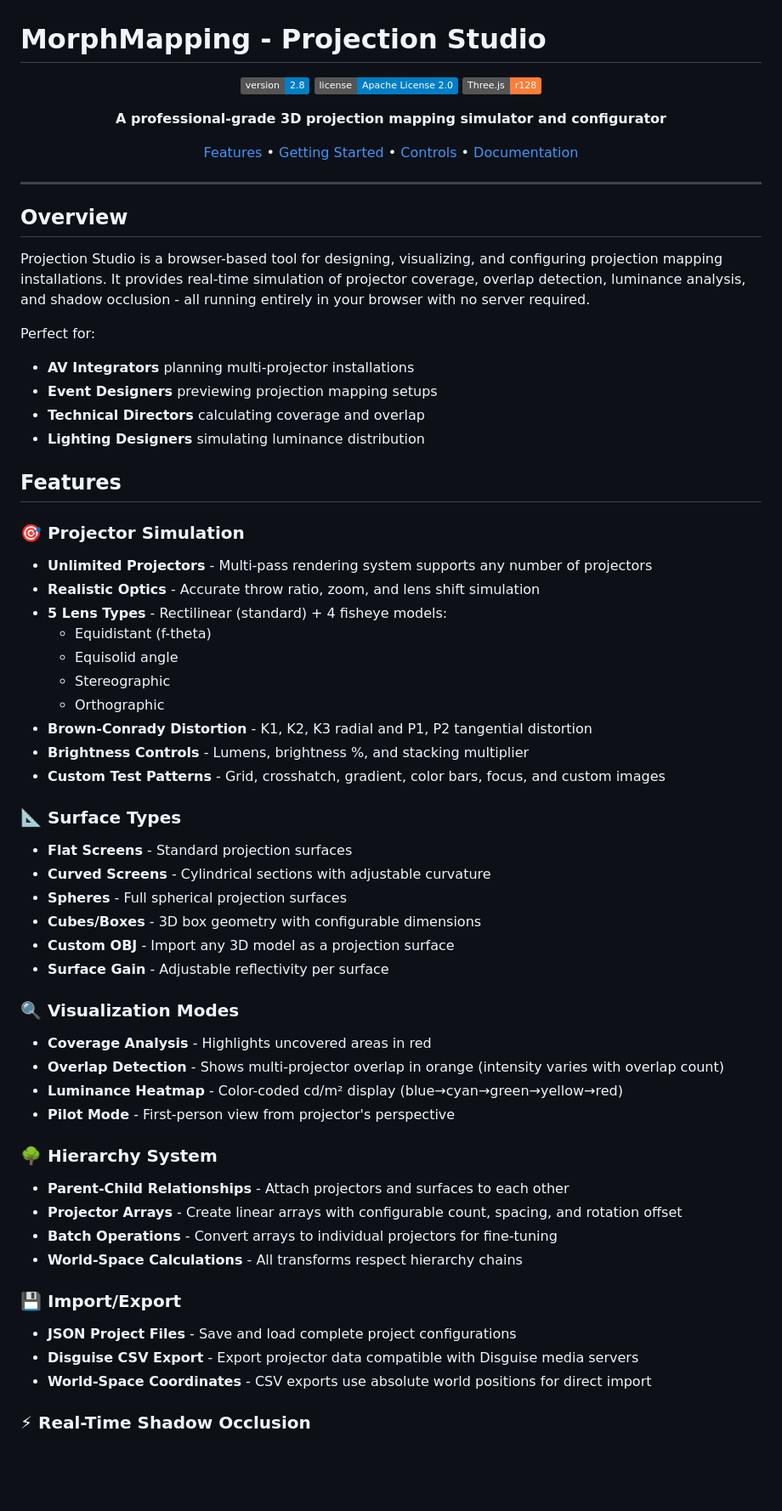
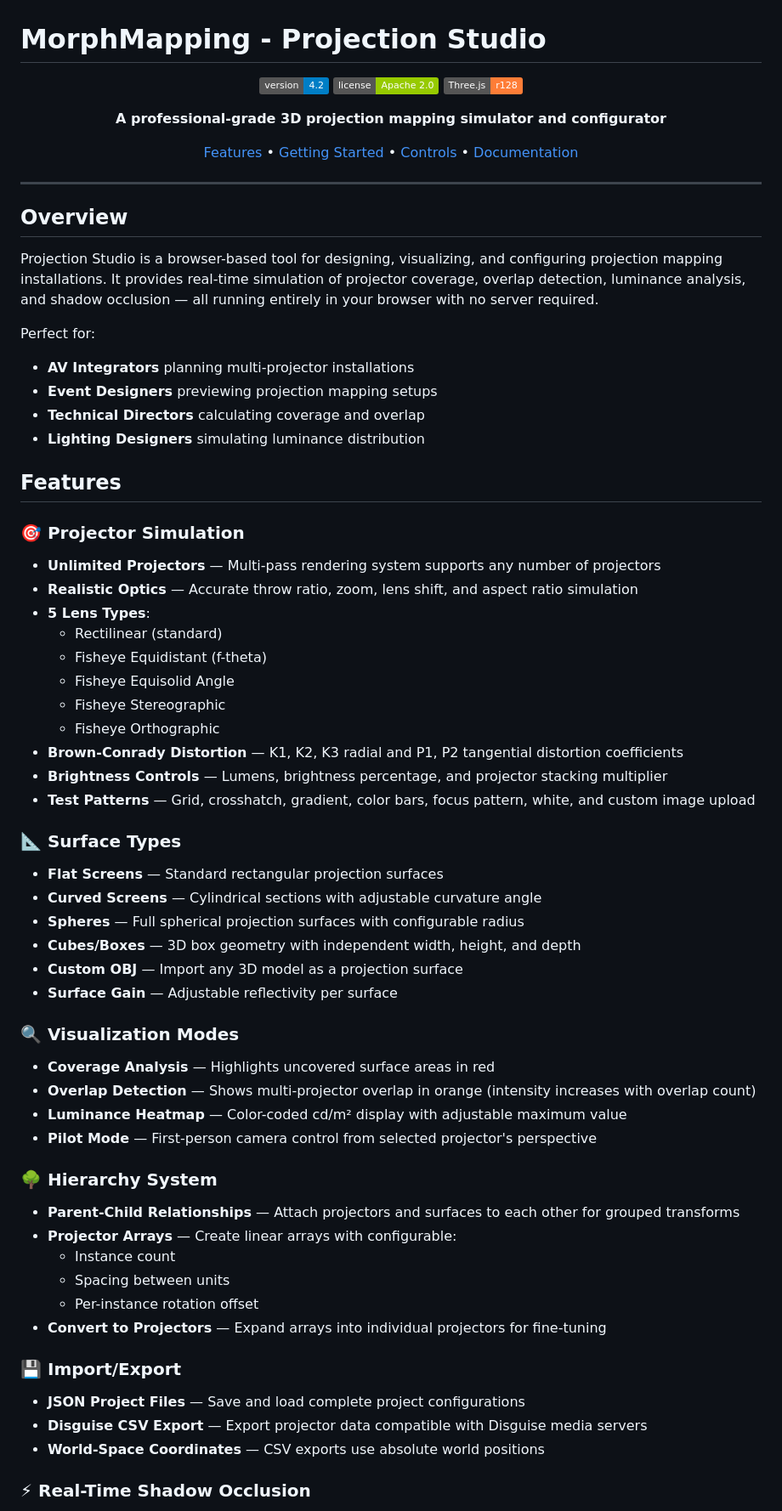
Before and after one commit to ItzMorphineTime/MorphMapping, a Markdown page: README.md, the part around one of its changes. Shown at 85% size. Rendered like a GitHub page; badges without logos; blank space fills up the shorter version.

```diff
--- a/README.md
+++ b/README.md
@@ -2,8 +2,8 @@
 
 <div align="center">
 
-![Version](https://img.shields.io/badge/version-2.8-blue)
-![License](https://img.shields.io/badge/license-Apache%20License%202.0-blue)
+![Version](https://img.shields.io/badge/version-4.2-blue)
+![License](https://img.shields.io/badge/license-Apache%202.0-green)
 ![Three.js](https://img.shields.io/badge/Three.js-r128-orange)
 
 **A professional-grade 3D projection mapping simulator and configurator**
@@ -16,7 +16,7 @@
 
 ## Overview
 
-Projection Studio is a browser-based tool for designing, visualizing, and configuring projection mapping installations. It provides real-time simulation of projector coverage, overlap detection, luminance analysis, and shadow occlusion - all running entirely in your browser with no server required.
+Projection Studio is a browser-based tool for designing, visualizing, and configuring projection mapping installations. It provides real-time simulation of projector coverage, overlap detection, luminance analysis, and shadow occlusion — all running entirely in your browser with no server required.
 
 Perfect for:
 - **AV Integrators** planning multi-projector installations
@@ -27,40 +27,43 @@ Perfect for:
 ## Features
 
 ### 🎯 Projector Simulation
-- **Unlimited Projectors** - Multi-pass rendering system supports any number of projectors
-- **Realistic Optics** - Accurate throw ratio, zoom, and lens shift simulation
-- **5 Lens Types** - Rectilinear (standard) + 4 fisheye models:
-  - Equidistant (f-theta)
-  - Equisolid angle
-  - Stereographic
-  - Orthographic
-- **Brown-Conrady Distortion** - K1, K2, K3 radial and P1, P2 tangential distortion
-- **Brightness Controls** - Lumens, brightness %, and stacking multiplier
-- **Custom Test Patterns** - Grid, crosshatch, gradient, color bars, focus, and custom images
+- **Unlimited Projectors** — Multi-pass rendering system supports any number of projectors
+- **Realistic Optics** — Accurate throw ratio, zoom, lens shift, and aspect ratio simulation
+- **5 Lens Types**:
+  - Rectilinear (standard)
+  - Fisheye Equidistant (f-theta)
+  - Fisheye Equisolid Angle
+  - Fisheye Stereographic
+  - Fisheye Orthographic
+- **Brown-Conrady Distortion** — K1, K2, K3 radial and P1, P2 tangential distortion coefficients
+- **Brightness Controls** — Lumens, brightness percentage, and projector stacking multiplier
+- **Test Patterns** — Grid, crosshatch, gradient, color bars, focus pattern, white, and custom image upload
 
 ### 📐 Surface Types
-- **Flat Screens** - Standard projection surfaces
-- **Curved Screens** - Cylindrical sections with adjustable curvature
-- **Spheres** - Full spherical projection surfaces
-- **Cubes/Boxes** - 3D box geometry with configurable dimensions
-- **Custom OBJ** - Import any 3D model as a projection surface
-- **Surface Gain** - Adjustable reflectivity per surface
+- **Flat Screens** — Standard rectangular projection surfaces
+- **Curved Screens** — Cylindrical sections with adjustable curvature angle
+- **Spheres** — Full spherical projection surfaces with configurable radius
+- **Cubes/Boxes** — 3D box geometry with independent width, height, and depth
+- **Custom OBJ** — Import any 3D model as a projection surface
+- **Surface Gain** — Adjustable reflectivity per surface
 
 ### 🔍 Visualization Modes
-- **Coverage Analysis** - Highlights uncovered areas in red
-- **Overlap Detection** - Shows multi-projector overlap in orange (intensity varies with overlap count)
-- **Luminance Heatmap** - Color-coded cd/m² display (blue→cyan→green→yellow→red)
-- **Pilot Mode** - First-person view from projector's perspective
+- **Coverage Analysis** — Highlights uncovered surface areas in red
+- **Overlap Detection** — Shows multi-projector overlap in orange (intensity increases with overlap count)
+- **Luminance Heatmap** — Color-coded cd/m² display with adjustable maximum value
+- **Pilot Mode** — First-person camera control from selected projector's perspective
 
 ### 🌳 Hierarchy System
-- **Parent-Child Relationships** - Attach projectors and surfaces to each other
-- **Projector Arrays** - Create linear arrays with configurable count, spacing, and rotation offset
-- **Batch Operations** - Convert arrays to individual projectors for fine-tuning
-- **World-Space Calculations** - All transforms respect hierarchy chains
+- **Parent-Child Relationships** — Attach projectors and surfaces to each other for grouped transforms
+- **Projector Arrays** — Create linear arrays with configurable:
+  - Instance count
+  - Spacing between units
+  - Per-instance rotation offset
+- **Convert to Projectors** — Expand arrays into individual projectors for fine-tuning
 
 ### 💾 Import/Export
-- **JSON Project Files** - Save and load complete project configurations
-- **Disguise CSV Export** - Export projector data compatible with Disguise media servers
-- **World-Space Coordinates** - CSV exports use absolute world positions for direct import
+- **JSON Project Files** — Save and load complete project configurations
+- **Disguise CSV Export** — Export projector data compatible with Disguise media servers
+- **World-Space Coordinates** — CSV exports use absolute world positions
 
 ### ⚡ Real-Time Shadow Occlusion
```
Also changed, not shown: other parts of README.md (+43 -27 lines).
